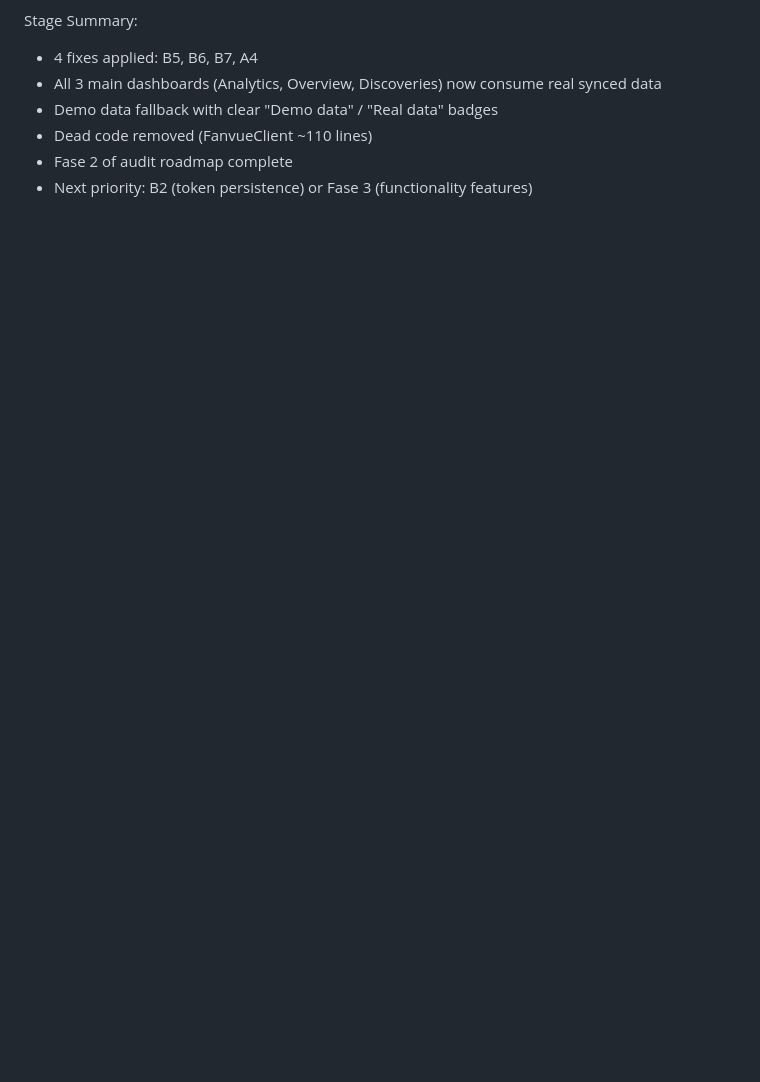
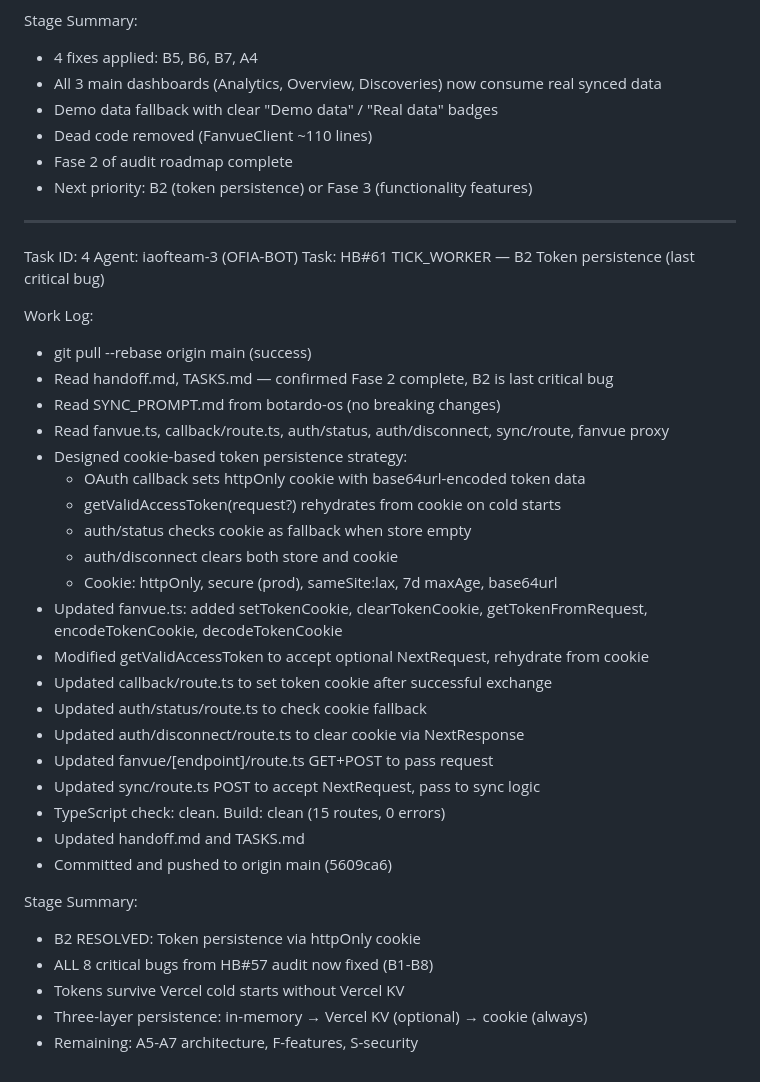
Before and after one commit to iaofteam-crypto/fanvue-dashboard, a Markdown page: worklog.md, the part around the change. Drawn GitHub-style; blank space fills up the shorter version.

Commit message:
792ce29f-01cd-4d7b-9ccb-d28aac0684cf-cron

```diff
--- a/worklog.md
+++ b/worklog.md
@@ -76,3 +76,37 @@ Stage Summary:
 - Dead code removed (FanvueClient ~110 lines)
 - Fase 2 of audit roadmap complete
 - Next priority: B2 (token persistence) or Fase 3 (functionality features)
+
+---
+Task ID: 4
+Agent: iaofteam-3 (OFIA-BOT)
+Task: HB#61 TICK_WORKER — B2 Token persistence (last critical bug)
+
+Work Log:
+- git pull --rebase origin main (success)
+- Read handoff.md, TASKS.md — confirmed Fase 2 complete, B2 is last critical bug
+- Read SYNC_PROMPT.md from botardo-os (no breaking changes)
+- Read fanvue.ts, callback/route.ts, auth/status, auth/disconnect, sync/route, fanvue proxy
+- Designed cookie-based token persistence strategy:
+  - OAuth callback sets httpOnly cookie with base64url-encoded token data
+  - getValidAccessToken(request?) rehydrates from cookie on cold starts
+  - auth/status checks cookie as fallback when store empty
+  - auth/disconnect clears both store and cookie
+  - Cookie: httpOnly, secure (prod), sameSite:lax, 7d maxAge, base64url
+- Updated fanvue.ts: added setTokenCookie, clearTokenCookie, getTokenFromRequest, encodeTokenCookie, decodeTokenCookie
+- Modified getValidAccessToken to accept optional NextRequest, rehydrate from cookie
+- Updated callback/route.ts to set token cookie after successful exchange
+- Updated auth/status/route.ts to check cookie fallback
+- Updated auth/disconnect/route.ts to clear cookie via NextResponse
+- Updated fanvue/[endpoint]/route.ts GET+POST to pass request
+- Updated sync/route.ts POST to accept NextRequest, pass to sync logic
+- TypeScript check: clean. Build: clean (15 routes, 0 errors)
+- Updated handoff.md and TASKS.md
+- Committed and pushed to origin main (5609ca6)
+
+Stage Summary:
+- B2 RESOLVED: Token persistence via httpOnly cookie
+- ALL 8 critical bugs from HB#57 audit now fixed (B1-B8)
+- Tokens survive Vercel cold starts without Vercel KV
+- Three-layer persistence: in-memory → Vercel KV (optional) → cookie (always)
+- Remaining: A5-A7 architecture, F-features, S-security
```
